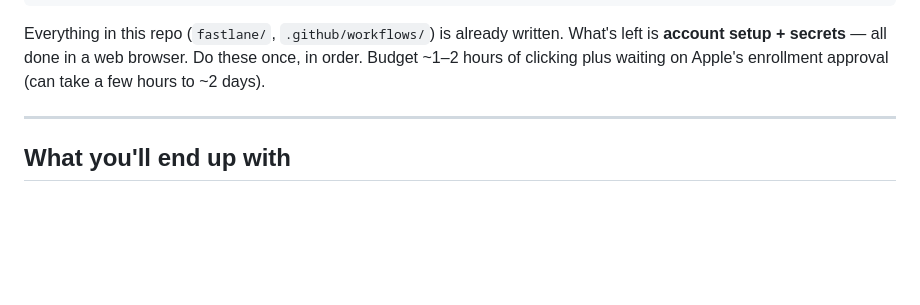
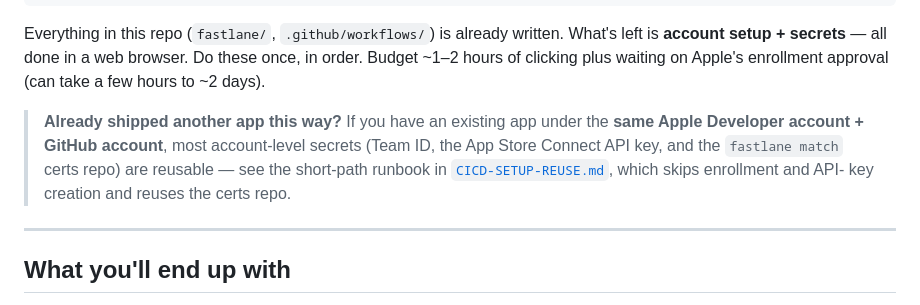
Before and after one commit to calebpaulsmith/Timecard-App, a Markdown page: iOS/docs/CICD-SETUP.md, the part around the change. Drawn GitHub-style; blank space fills up the shorter version.

```diff
--- a/iOS/docs/CICD-SETUP.md
+++ b/iOS/docs/CICD-SETUP.md
@@ -12,6 +12,13 @@ Everything in this repo (`fastlane/`, `.github/workflows/`) is already written.
 What's left is **account setup + secrets** — all done in a web browser. Do these
 once, in order. Budget ~1–2 hours of clicking plus waiting on Apple's enrollment
 approval (can take a few hours to ~2 days).
+
+> **Already shipped another app this way?** If you have an existing app under the
+> **same Apple Developer account + GitHub account**, most account-level secrets
+> (Team ID, the App Store Connect API key, and the `fastlane match` certs repo)
+> are reusable — see the short-path runbook in
+> [`CICD-SETUP-REUSE.md`](./CICD-SETUP-REUSE.md), which skips enrollment and API-
+> key creation and reuses the certs repo.
 
 ---
 
```
Also changed, not shown: iOS/docs/CICD-SETUP-REUSE.md (added, +135 -0 lines).
